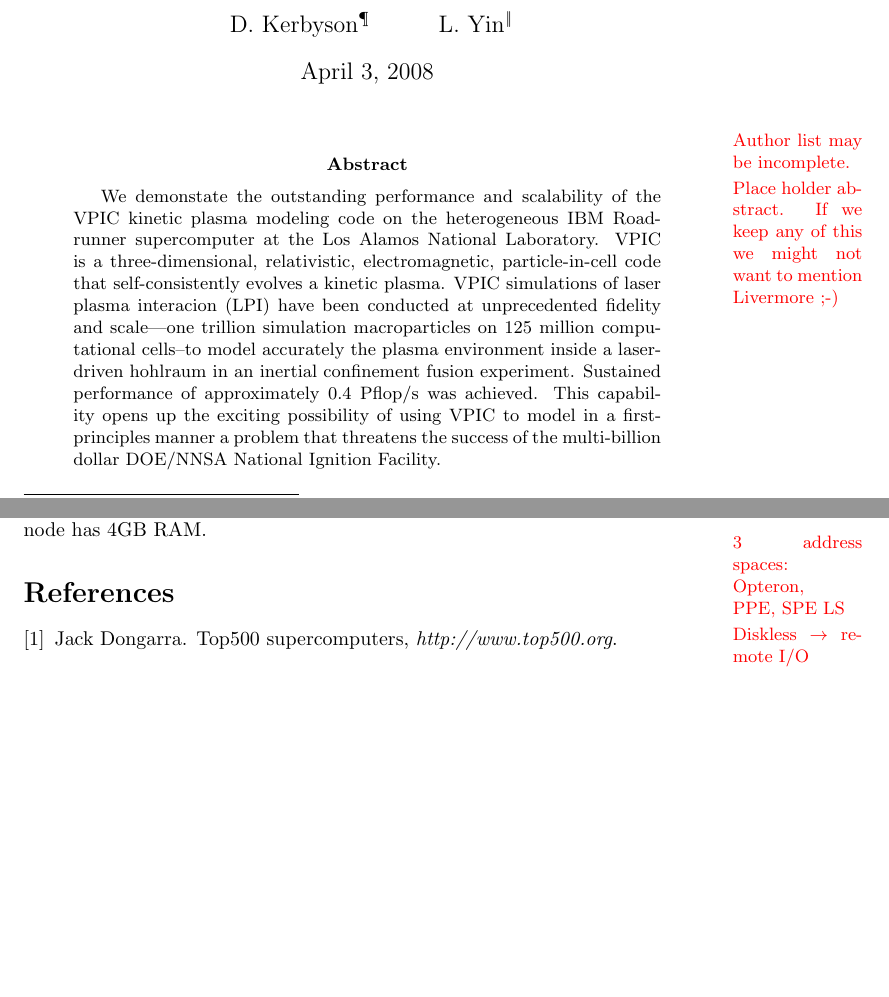
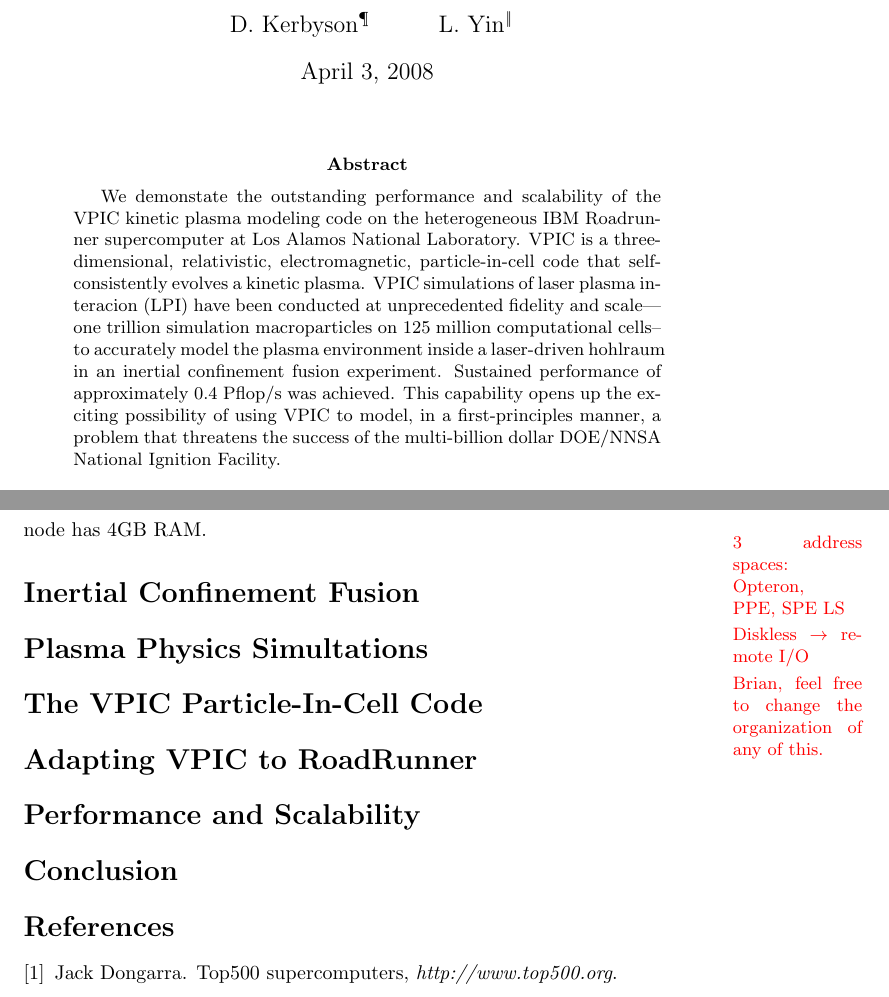
Before and after one commit to lanl/vpic, a LaTeX paper (papers/GB2008/gb2008.tex): two parts of pages 1 and 3 of 3, joined at a grey line, cut so that both start at the same text, the shorter picture padded with empty space. Compiled offline with pdfLaTeX.

Commit message:
Added some basic structure.  I also made a couple of changes to the abstract that I think will make the language flow a little better.

```diff
--- a/papers/GB2008/gb2008.tex
+++ b/papers/GB2008/gb2008.tex
@@ -61,29 +61,19 @@
 \maketitle
 \thispagestyle{empty}
 
-\note{Author list may be incomplete.}
-
 %%%%%%%%%%%%%%%%%%%%%%%%%%%%%%%%%%%%%%%%%%%%%%%%%%%%%%%%%%%%%%%%%%%%%%%%%%%%%%%%
 % abstract
 %%%%%%%%%%%%%%%%%%%%%%%%%%%%%%%%%%%%%%%%%%%%%%%%%%%%%%%%%%%%%%%%%%%%%%%%%%%%%%%%
 \begin{abstract}
-\note{Place holder abstract.  If we keep any of this we might not want to mention Livermore ;-)}
 We demonstate the outstanding performance and scalability of the VPIC kinetic plasma modeling code
-on the heterogeneous IBM Roadrunner supercomputer at the Los Alamos National Laboratory.  VPIC is a
+on the heterogeneous IBM Roadrunner supercomputer at Los Alamos National Laboratory.  VPIC is a
 three-dimensional, relativistic, electromagnetic, particle-in-cell code that self-consistently evolves
 a kinetic plasma.  VPIC simulations of laser plasma interacion (LPI) have been conducted at unprecedented
 fidelity and scale---one trillion simulation macroparticles on 125 million computational cells--to
-model accurately the plasma environment inside a laser-driven hohlraum in an inertial confinement fusion
+accurately model the plasma environment inside a laser-driven hohlraum in an inertial confinement fusion
 experiment.   Sustained performance of approximately 0.4~Pflop/s was achieved.  This capability opens up
-the exciting possibility of using VPIC to model in a first-principles manner a problem that threatens the
+the exciting possibility of using VPIC to model, in a first-principles manner, a problem that threatens the
 success of the multi-billion dollar DOE/NNSA National Ignition Facility.
-%
-%In this paper, we demonstrate the unprecedented performance and scalability of VPIC, a three-dimensional,
-%relativistic, kinetic plasma simulation code on the heterogeneous, IBM RoadRunner supercomputer at Los Alamos
-%National Laboratory.  Simulations of Laser-Plasma Interactions (LPI) with up to one trillion particles,
-%which achieve a sustained performance of ~0.4 Pflop/s, are detailed.  This work will enable significant
-%breakthroughs in our understanding of plasma reflectivity in Inertial Confinement Fusion (ICF) at the National
-%Ignition Facility (NIF), located in Livermore, California.
 \end{abstract}
 
 %%%%%%%%%%%%%%%%%%%%%%%%%%%%%%%%%%%%%%%%%%%%%%%%%%%%%%%%%%%%%%%%%%%%%%%%%%%%%%%%
@@ -137,6 +124,36 @@
 \note{3 address spaces: Opteron, PPE, SPE LS}
 \note{Diskless $\rightarrow$ remote I/O}
 
+%%%%%%%%%%%%%%%%%%%%%%%%%%%%%%%%%%%%%%%%%%%%%%%%%%%%%%%%%%%%%%%%%%%%%%%%%%%%%%%%
+% Science
+%%%%%%%%%%%%%%%%%%%%%%%%%%%%%%%%%%%%%%%%%%%%%%%%%%%%%%%%%%%%%%%%%%%%%%%%%%%%%%%%
+\section*{Inertial Confinement Fusion}
+\note{Brian, feel free to change the organization of any of this.}
+
+%%%%%%%%%%%%%%%%%%%%%%%%%%%%%%%%%%%%%%%%%%%%%%%%%%%%%%%%%%%%%%%%%%%%%%%%%%%%%%%%
+% Science method
+%%%%%%%%%%%%%%%%%%%%%%%%%%%%%%%%%%%%%%%%%%%%%%%%%%%%%%%%%%%%%%%%%%%%%%%%%%%%%%%%
+\section*{Plasma Physics Simultations}
+
+%%%%%%%%%%%%%%%%%%%%%%%%%%%%%%%%%%%%%%%%%%%%%%%%%%%%%%%%%%%%%%%%%%%%%%%%%%%%%%%%
+% Numerical approach
+%%%%%%%%%%%%%%%%%%%%%%%%%%%%%%%%%%%%%%%%%%%%%%%%%%%%%%%%%%%%%%%%%%%%%%%%%%%%%%%%
+\section*{The VPIC Particle-In-Cell Code}
+
+%%%%%%%%%%%%%%%%%%%%%%%%%%%%%%%%%%%%%%%%%%%%%%%%%%%%%%%%%%%%%%%%%%%%%%%%%%%%%%%%
+% Moving the code to RoadRunner
+%%%%%%%%%%%%%%%%%%%%%%%%%%%%%%%%%%%%%%%%%%%%%%%%%%%%%%%%%%%%%%%%%%%%%%%%%%%%%%%%
+\section*{Adapting VPIC to RoadRunner}
+
+%%%%%%%%%%%%%%%%%%%%%%%%%%%%%%%%%%%%%%%%%%%%%%%%%%%%%%%%%%%%%%%%%%%%%%%%%%%%%%%%
+% Performance and Scalability
+%%%%%%%%%%%%%%%%%%%%%%%%%%%%%%%%%%%%%%%%%%%%%%%%%%%%%%%%%%%%%%%%%%%%%%%%%%%%%%%%
+\section*{Performance and Scalability}
+
+%%%%%%%%%%%%%%%%%%%%%%%%%%%%%%%%%%%%%%%%%%%%%%%%%%%%%%%%%%%%%%%%%%%%%%%%%%%%%%%%
+% Conclusion
+%%%%%%%%%%%%%%%%%%%%%%%%%%%%%%%%%%%%%%%%%%%%%%%%%%%%%%%%%%%%%%%%%%%%%%%%%%%%%%%%
+\section*{Conclusion}
 
 %%%%%%%%%%%%%%%%%%%%%%%%%%%%%%%%%%%%%%%%%%%%%%%%%%%%%%%%%%%%%%%%%%%%%%%%%%%%%%%%
 % biliography
```
Also changed, not shown: papers/GB2008/gb2008.tex (7 more changed lines), 1 other file.
